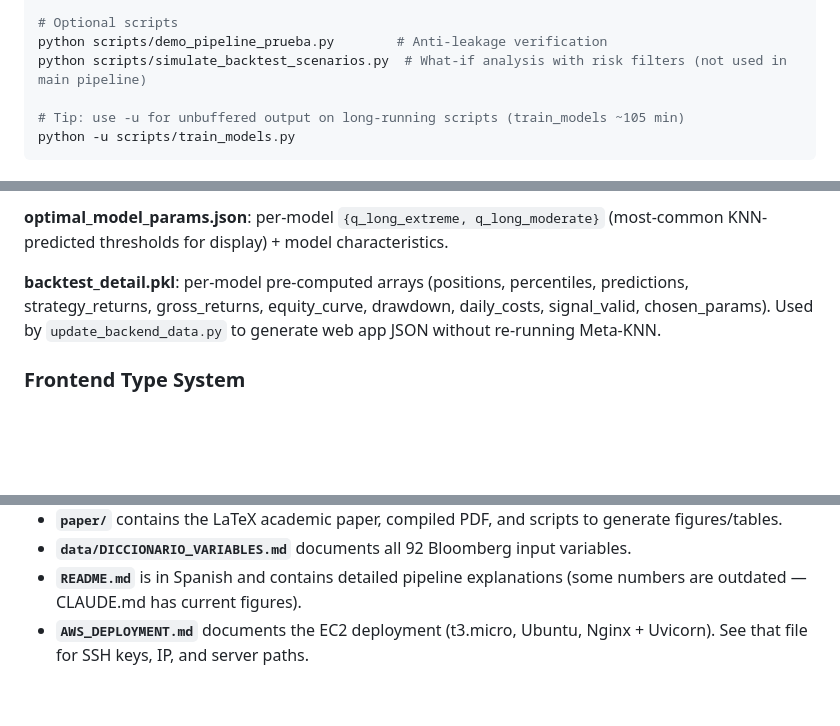
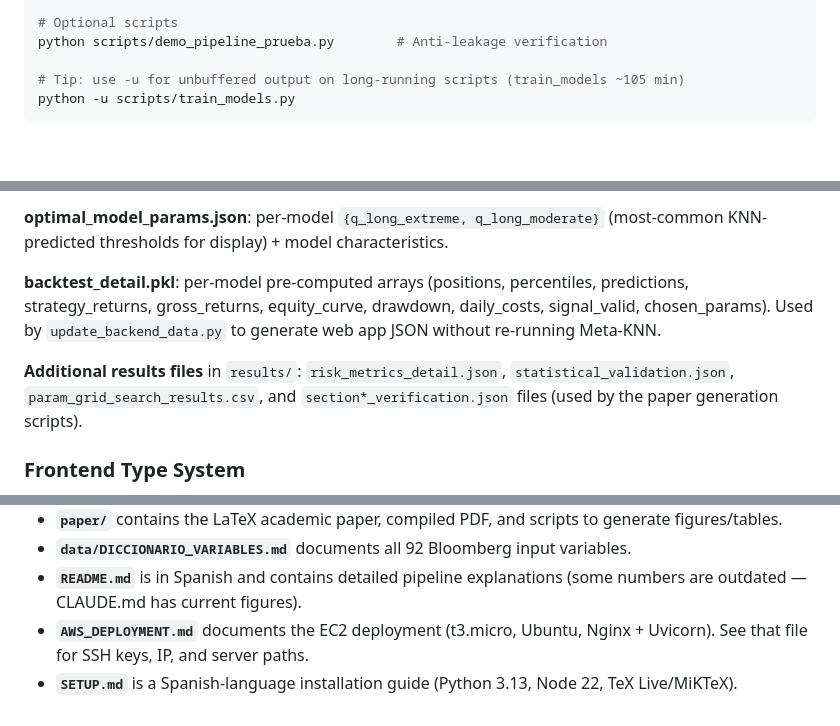
Before and after one commit to Mentalistdg/Tesis_V3, a Markdown page: CLAUDE.md, 3 parts joined by grey strips. GitHub-like rendering; blank space fills up the shorter version.

Commit message:
Update CLAUDE.md: remove stale script ref, document results files and SETUP.md
https://claude.ai/code/session_01MS9ZBdb2LqVzo3h8EV77Gw

```diff
--- a/CLAUDE.md
+++ b/CLAUDE.md
@@ -30,7 +30,6 @@ python paper/update_backend_data.py      # Step 4: Pipeline results → app/back
 
 # Optional scripts
 python scripts/demo_pipeline_prueba.py        # Anti-leakage verification
-python scripts/simulate_backtest_scenarios.py  # What-if analysis with risk filters (not used in main pipeline)
 
 # Tip: use -u for unbuffered output on long-running scripts (train_models ~105 min)
 python -u scripts/train_models.py
@@ -134,6 +133,8 @@ Browser → Nginx (port 80) → static dist/ (React SPA)
 
 **backtest_detail.pkl**: per-model pre-computed arrays (positions, percentiles, predictions, strategy_returns, gross_returns, equity_curve, drawdown, daily_costs, signal_valid, chosen_params). Used by `update_backend_data.py` to generate web app JSON without re-running Meta-KNN.
 
+**Additional results files** in `results/`: `risk_metrics_detail.json`, `statistical_validation.json`, `param_grid_search_results.csv`, and `section*_verification.json` files (used by the paper generation scripts).
+
 ### Frontend Type System
 
 All TypeScript types in `src/types/index.ts`. Key interfaces: `ModelData` (daily arrays), `Trade` (with dual-curve DD tracking: decision vs final), `ModelMetrics`, `SignalsData` (with LONG-ONLY consensus).
@@ -198,3 +199,4 @@ Previous oracle-based results (March 2026) showed 7/23 models beating SPY, but t
 - **`data/DICCIONARIO_VARIABLES.md`** documents all 92 Bloomberg input variables.
 - **`README.md`** is in Spanish and contains detailed pipeline explanations (some numbers are outdated — CLAUDE.md has current figures).
 - **`AWS_DEPLOYMENT.md`** documents the EC2 deployment (t3.micro, Ubuntu, Nginx + Uvicorn). See that file for SSH keys, IP, and server paths.
+- **`SETUP.md`** is a Spanish-language installation guide (Python 3.13, Node 22, TeX Live/MiKTeX).
```
